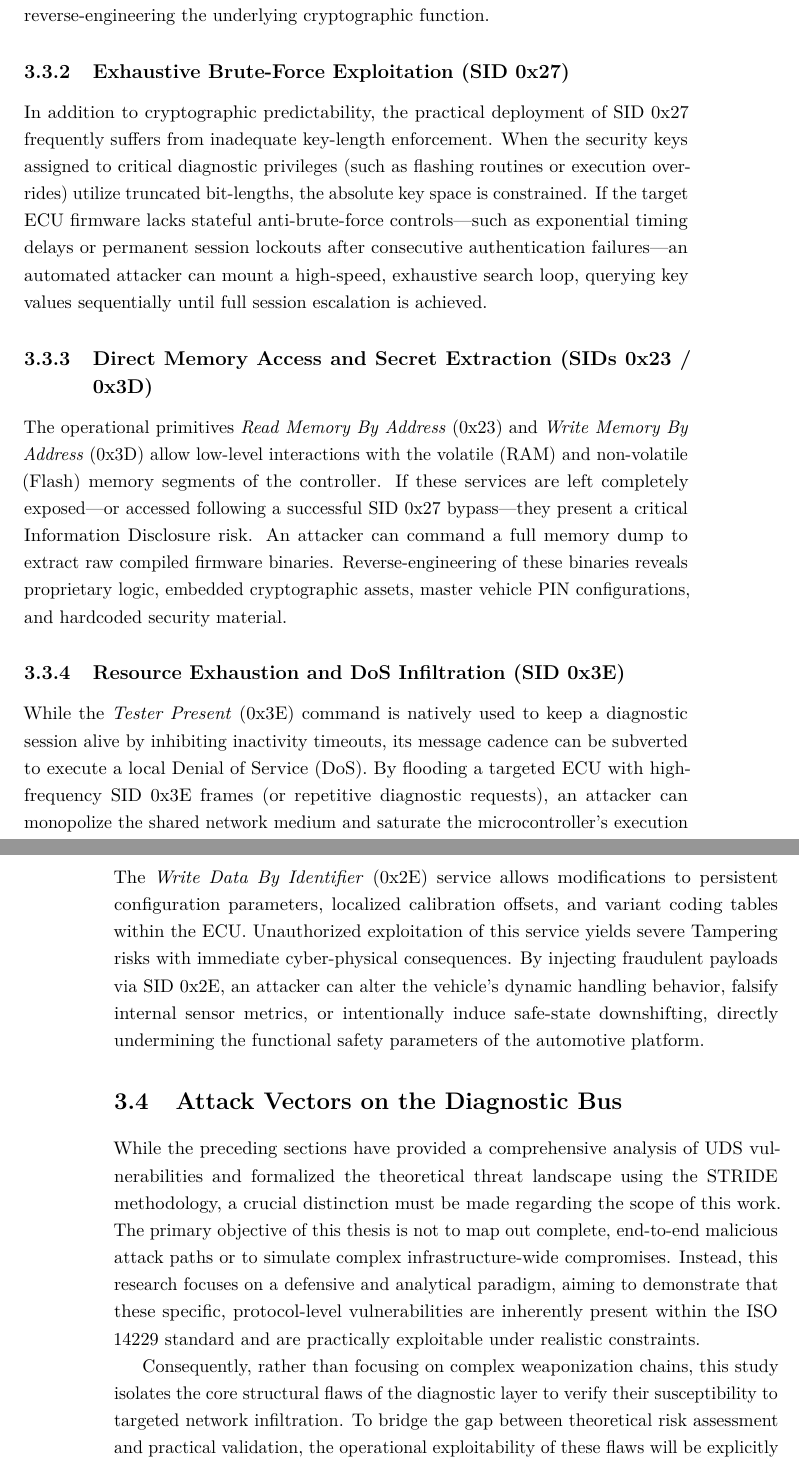
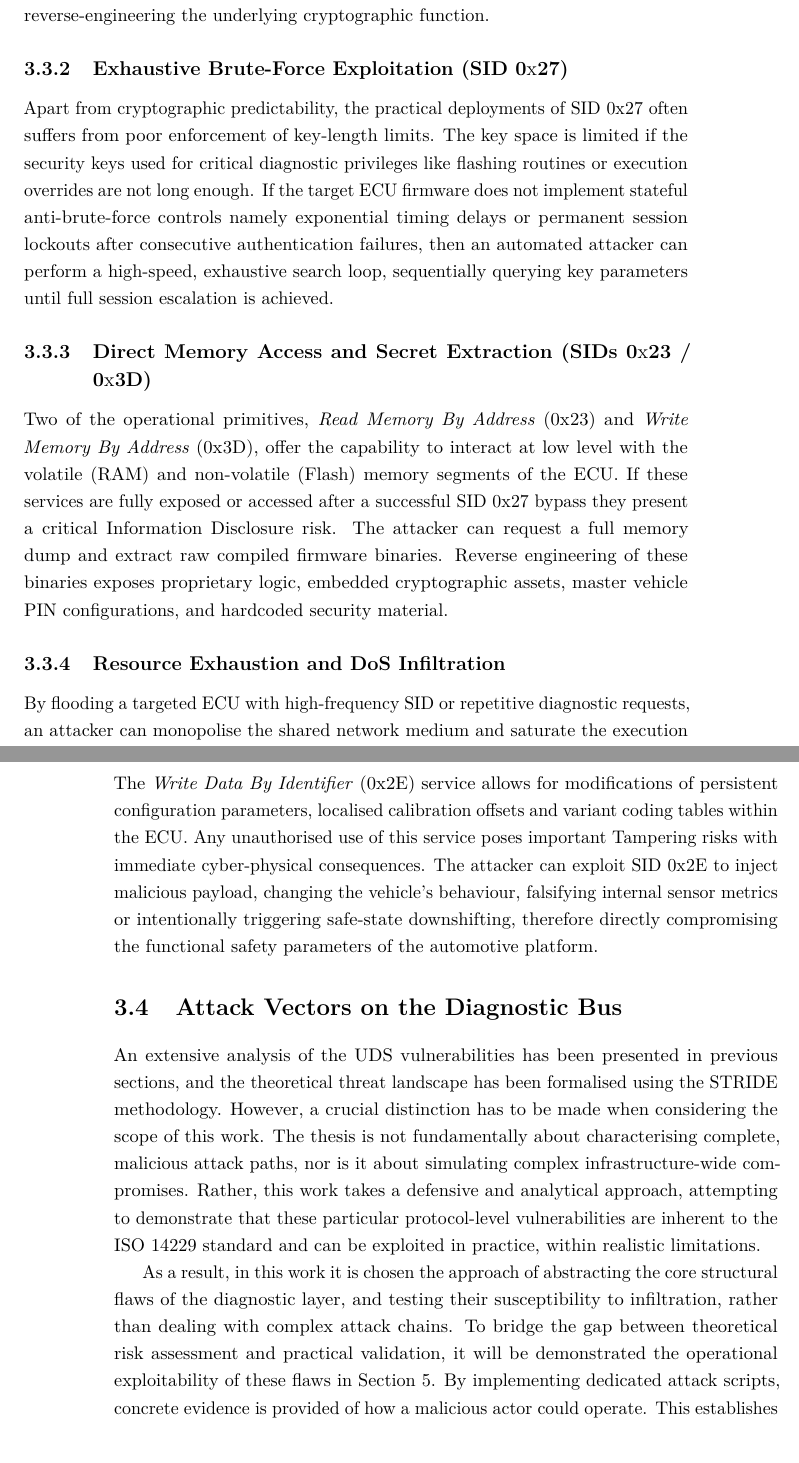
Before and after one commit to Dennis26-sys/Thesis-Penetration-Test-on-Automotive-Field, a LaTeX thesis (Tesi/thesis.tex, which reads Tesi/content/chapters/chap3.tex, Tesi/glossaries.tex): two parts of pages 39 and 40 of 59, joined at a grey line, cut so that both start at the same text. Compiled offline with pdfLaTeX.

Commit message:
chapter 3

```diff
--- a/Tesi/content/chapters/chap3.tex
+++ b/Tesi/content/chapters/chap3.tex
@@ -236,11 +236,11 @@ The structural weaknesses found in the core diagnostic sub-services expose the v
 The \textit{Security Access} routine is based on a challenge-response verification as seen in Section \ref{sec:security_access}. An architectural vulnerability occurs when the Pseudo-Random Number Generator (\gls{PRNG}) embedded in the \gls{ECU} firmware has low entropy. In such cases, the challenges generated are not random enough. An adversary that can sniff the bus could record many valid authentication exchanges and construct a deterministic lookup table composed of seeds and relative keys. If the \gls{PRNG} recycling is not adequate and a duplicated seed is re-issued, the attacker can perform a replay attack by sending the previously captured valid key, thus breaking the security layer without reverse-engineering the underlying cryptographic function.
 
-\subsection{Exhaustive Brute-Force Exploitation (SID 0x27)}
-In addition to cryptographic predictability, the practical deployment of SID 0x27 frequently suffers from inadequate key-length enforcement. When the security keys assigned to critical diagnostic privileges (such as flashing routines or execution overrides) utilize truncated bit-lengths, the absolute key space is constrained. If the target ECU firmware lacks stateful anti-brute-force controls—such as exponential timing delays or permanent session lockouts after consecutive authentication failures—an automated attacker can mount a high-speed, exhaustive search loop, querying key values sequentially until full session escalation is achieved.
+\subsection{Exhaustive Brute-Force Exploitation (SID 0\textnormal{x}27)}
+Apart from cryptographic predictability, the practical deployments of \gls{SID} 0\textnormal{x}27 often suffers from poor enforcement of key-length limits. The key space is limited if the security keys used for critical diagnostic privileges like flashing routines or execution overrides are not long enough. If the target \gls{ECU} firmware does not implement stateful anti-brute-force controls namely exponential timing delays or permanent session lockouts after consecutive authentication failures, then an automated attacker can perform a high-speed, exhaustive search loop, sequentially querying key parameters until full session escalation is achieved.
 
-\subsection{Direct Memory Access and Secret Extraction (SIDs 0x23 / 0x3D)}
-The operational primitives \textit{Read Memory By Address} (0x23) and \textit{Write Memory By Address} (0x3D) allow low-level interactions with the volatile (RAM) and non-volatile (Flash) memory segments of the controller. If these services are left completely exposed—or accessed following a successful SID 0x27 bypass—they present a critical Information Disclosure risk. An attacker can command a full memory dump to extract raw compiled firmware binaries. Reverse-engineering of these binaries reveals proprietary logic, embedded cryptographic assets, master vehicle PIN configurations, and hardcoded security material.
+\subsection{Direct Memory Access and Secret Extraction (SIDs 0\textnormal{x}23 / 0\textnormal{x}3D)}
+Two of the operational primitives, \textit{Read Memory By Address} (0\textnormal{x}23) and \textit{Write Memory By Address} (0\textnormal{x}3D), offer the capability to interact at low level with the volatile (\gls{RAM}) and non-volatile (Flash) memory segments of the \gls{ECU}. If these services are fully exposed or accessed after a successful \gls{SID} 0\textnormal{x}27 bypass they present a critical Information Disclosure risk. The attacker can request a full memory dump and extract raw compiled firmware binaries. Reverse engineering of these binaries exposes proprietary logic, embedded cryptographic assets, master vehicle PIN configurations, and hardcoded security material.
 
-\subsection{Resource Exhaustion and DoS Infiltration (SID 0x3E)}
-While the \textit{Tester Present} (0x3E) command is natively used to keep a diagnostic session alive by inhibiting inactivity timeouts, its message cadence can be subverted to execute a local Denial of Service (DoS). By flooding a targeted ECU with high-frequency SID 0x3E frames (or repetitive diagnostic requests), an attacker can monopolize the shared network medium and saturate the microcontroller’s execution queue. This processing overhead blocks the application layer from running its deterministic control loop, effectively preventing safety-critical operational routines from executing in real time.
+\subsection{Resource Exhaustion and DoS Infiltration}
+By flooding a targeted \gls{ECU} with high-frequency \gls{SID} or repetitive diagnostic requests, an attacker can monopolise the shared network medium and saturate the execution queue of the microcontroller. This processing overhead inhibits the running of the deterministic control loop, preventing operational routines from executing.
 
@@ -251,8 +250,10 @@ The \textit{Clear Diagnostic Information} (0x14) service provides a mechanism to
-The \textit{Write Data By Identifier} (0x2E) service allows modifications to persistent configuration parameters, localized calibration offsets, and variant coding tables within the ECU. Unauthorized exploitation of this service yields severe Tampering risks with immediate cyber-physical consequences. By injecting fraudulent payloads via SID 0x2E, an attacker can alter the vehicle's dynamic handling behavior, falsify internal sensor metrics, or intentionally induce safe-state downshifting, directly undermining the functional safety parameters of the automotive platform.
+\subsection{Arbitrary Data and Configuration Tampering (SID 0\textnormal{x}2E)}
+The \textit{Write Data By Identifier} (0\textnormal{x}2E) service allows for modifications of persistent configuration parameters, localised calibration offsets and variant coding tables within the \gls{ECU}. Any unauthorised use of this service poses important Tampering risks with immediate cyber-physical consequences. The attacker can exploit \gls{SID} 0\textnormal{x}2E to inject malicious payload, changing the vehicle's behaviour, falsifying internal sensor metrics or intentionally triggering safe-state downshifting, therefore directly compromising the functional safety parameters of the automotive platform.
 %%%%%%%%%%%%%%%%%%%%%%%%%%%%%%%%%%%%%
 \section{Attack Vectors on the Diagnostic Bus}
 \label{sec:attack_vectors_diagnostic_bus}
 
-While the preceding sections have provided a comprehensive analysis of UDS vulnerabilities and formalized the theoretical threat landscape using the STRIDE methodology, a crucial distinction must be made regarding the scope of this work. The primary objective of this thesis is not to map out complete, end-to-end malicious attack paths or to simulate complex infrastructure-wide compromises. Instead, this research focuses on a defensive and analytical paradigm, aiming to demonstrate that these specific, protocol-level vulnerabilities are inherently present within the ISO 14229 standard and are practically exploitable under realistic constraints.
+An extensive analysis of the UDS vulnerabilities has been presented in previous sections, and the theoretical threat landscape has been formalised using the STRIDE methodology. However, a crucial distinction has to be made when considering the scope of this work.
+The thesis is not fundamentally about characterising complete, malicious attack paths, nor is it about simulating complex infrastructure-wide compromises. Rather, this work takes a defensive and analytical approach, attempting to demonstrate that these particular protocol-level vulnerabilities are inherent to the ISO 14229 standard and can be exploited in practice, within realistic limitations.
 
-Consequently, rather than focusing on complex weaponization chains, this study isolates the core structural flaws of the diagnostic layer to verify their susceptibility to targeted network infiltration. To bridge the gap between theoretical risk assessment and practical validation, the operational exploitability of these flaws will be explicitly demonstrated in the subsequent section. Through the implementation of dedicated, non-destructive validation scripts presented in Chapter \ref{ch:attacks}, where it will provided concrete evidence of how these deterministic diagnostic routines can be subverted, establishing a clear baseline for the development of necessary automotive intrusion detection and mitigation strategies.
+As a result, in this work it is chosen the approach of abstracting the core structural flaws of the diagnostic layer, and testing their susceptibility to infiltration, rather than dealing with complex attack chains. To bridge the gap between theoretical risk assessment and practical validation, it will be demonstrated the operational exploitability of these flaws in Section \ref{ch:attacks}. By implementing dedicated attack scripts, concrete evidence is provided of how a malicious actor could operate. This establishes a clear baseline for the development of necessary automotive intrusion detection and mitigation techniques.
--- a/Tesi/glossaries.tex
+++ b/Tesi/glossaries.tex
@@ -47,6 +47,8 @@
 
 \newacronym{HSM}{HSM}{Hardware Security Module}
 
+\newacronym{IDS}{IDS}{Intrusion Detection Systems}
+
 \newacronym{JTAG}{JTAG}{Joint Test Action Group}
 
 \newacronym{MITM}{MITM}{Man-In-The-Middle}
@@ -58,6 +60,7 @@
 
 \newacronym{PRNG}{PRNG}{Pseudo-Random Number Generator}
 
+\newacronym{RAM}{RAM}{Random Access Memory}
 \newacronym{RDI}{RDI}{Read Data by Identifier}
 \newacronym{REC}{REC}{Receive Error Counter}
 \newacronym{RSA}{RSA}{Rivest-Shamir-Adleman}
```
Also changed, not shown: Tesi/thesis.pdf, Tesi/content/chapters/chap3.tex (9 more changed lines).
